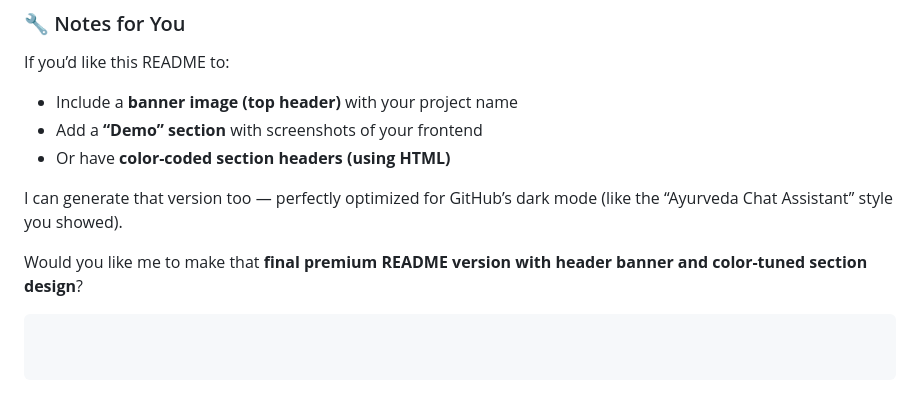
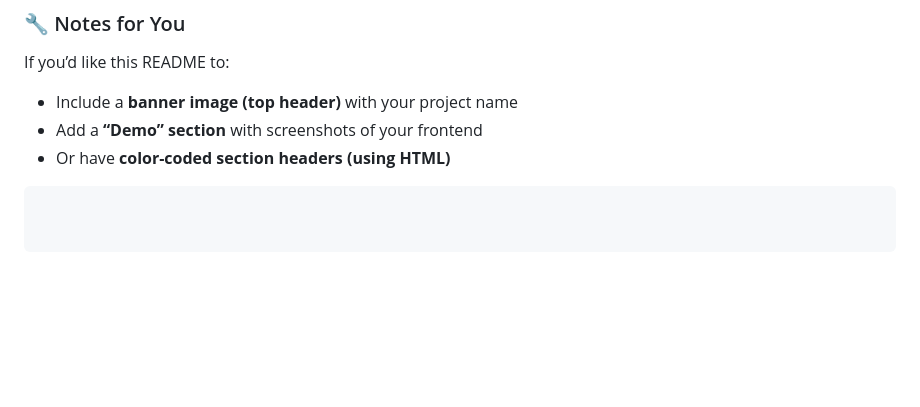
Before and after one commit to HassanCodesIt/RAG-Study-Assistant, a Markdown page: README.md, the part around the change. Drawn GitHub-style; blank space fills up the shorter version.

Commit message:
Remove offer for final premium README version
Removed suggestion for a premium README version.

````diff
--- a/README.md
+++ b/README.md
@@ -274,7 +274,4 @@ If you’d like this README to:
 - Add a **“Demo” section** with screenshots of your frontend
 - Or have **color-coded section headers (using HTML)**
 
-I can generate that version too — perfectly optimized for GitHub’s dark mode (like the “Ayurveda Chat Assistant” style you showed).
-
-Would you like me to make that **final premium README version with header banner and color-tuned section design**?
 ```
````
